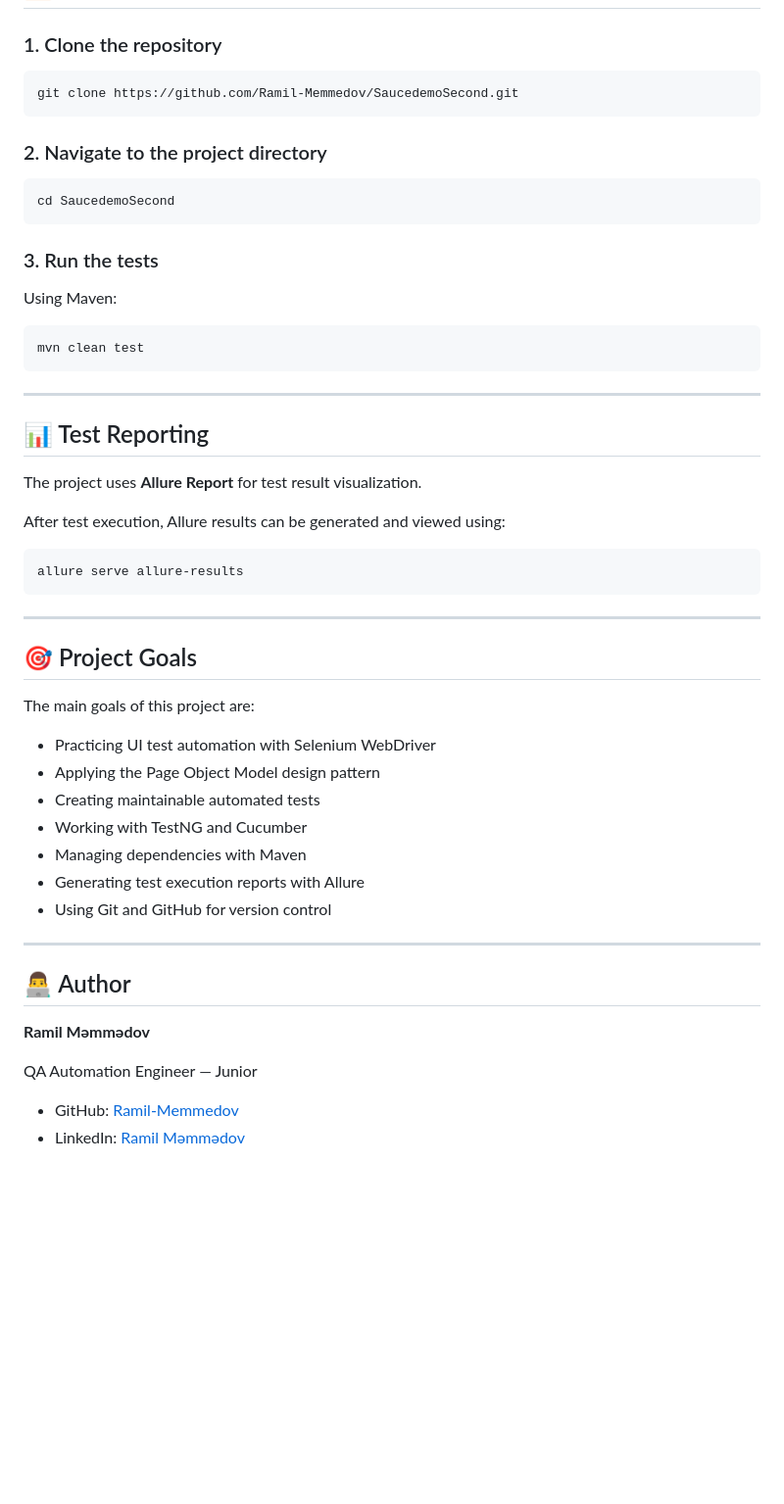
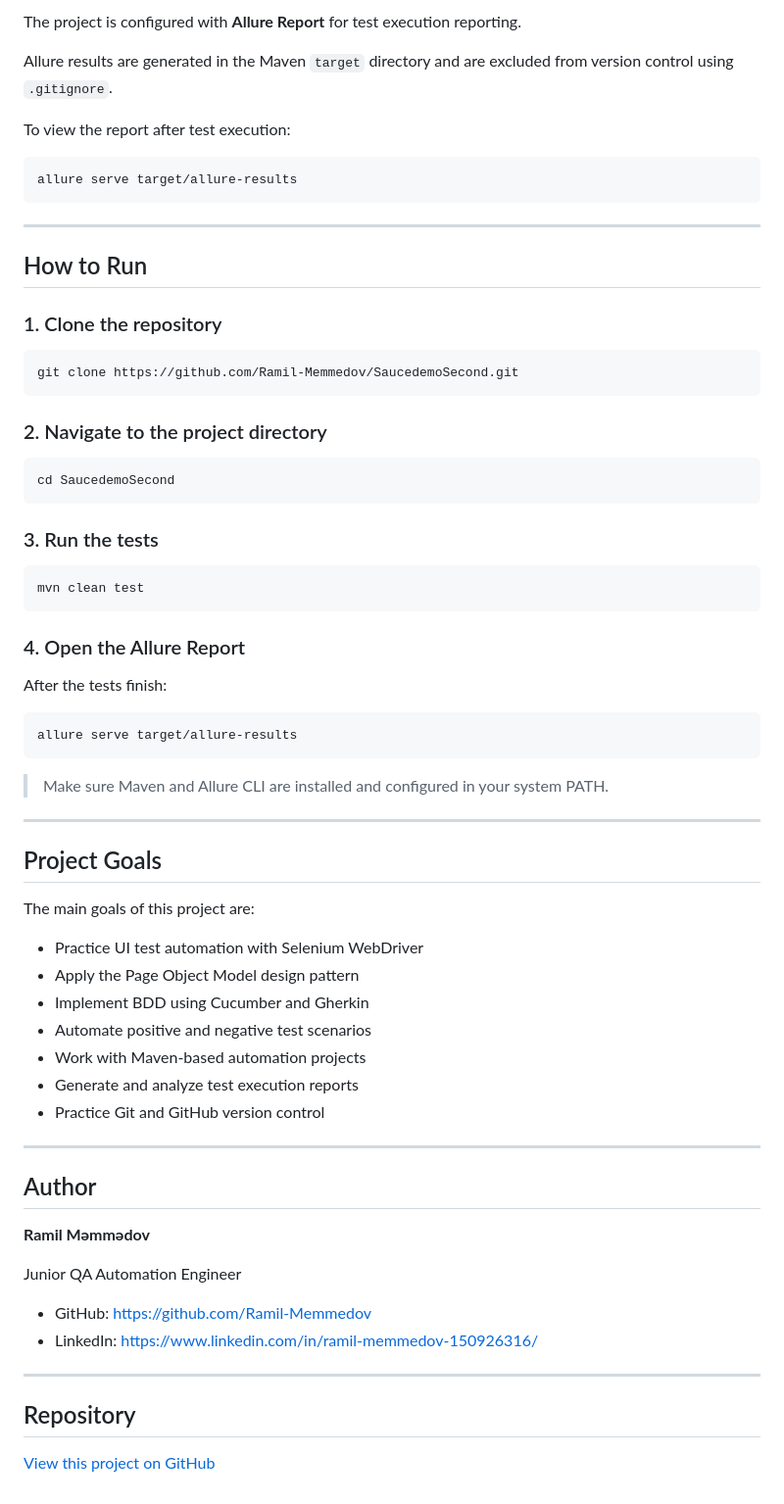
Before and after one commit to Ramil-Memmedov/SaucedemoSecond, a Markdown page: README.md, the part around one of its changes. Shown at 98% size. Rendered like a GitHub page; blank space fills up the shorter version.

````diff
--- a/README.md
+++ b/README.md
@@ -104,3 +134,16 @@ Cucumber feature files are used to describe test scenarios in a readable format:
+The project is configured with **Allure Report** for test execution reporting.
+
+Allure results are generated in the Maven `target` directory and are excluded from version control using `.gitignore`.
+
+To view the report after test execution:
+
+```bash
+allure serve target/allure-results
+```
+
+---
+
+## How to Run
 
 ### 1. Clone the repository
 
@@ -116,45 +159,47 @@ cd SaucedemoSecond
 
 ### 3. Run the tests
 
-Using Maven:
-
 ```bash
 mvn clean test
 ```
 
----
+### 4. Open the Allure Report
 
-## 📊 Test Reporting
-
-The project uses **Allure Report** for test result visualization.
-
-After test execution, Allure results can be generated and viewed using:
+After the tests finish:
 
 ```bash
-allure serve allure-results
+allure serve target/allure-results
 ```
+
+> Make sure Maven and Allure CLI are installed and configured in your system PATH.
 
 ---
 
-## 🎯 Project Goals
+## Project Goals
 
 The main goals of this project are:
 
-* Practicing UI test automation with Selenium WebDriver
-* Applying the Page Object Model design pattern
-* Creating maintainable automated tests
-* Working with TestNG and Cucumber
-* Managing dependencies with Maven
-* Generating test execution reports with Allure
-* Using Git and GitHub for version control
+* Practice UI test automation with Selenium WebDriver
+* Apply the Page Object Model design pattern
+* Implement BDD using Cucumber and Gherkin
+* Automate positive and negative test scenarios
+* Work with Maven-based automation projects
+* Generate and analyze test execution reports
+* Practice Git and GitHub version control
 
 ---
 
-## 👨‍💻 Author
+## Author
 
 **Ramil Məmmədov**
 
-QA Automation Engineer — Junior
+Junior QA Automation Engineer
 
-* GitHub: [Ramil-Memmedov](https://github.com/Ramil-Memmedov)
-* LinkedIn: [Ramil Məmmədov](https://www.linkedin.com/in/ramil-memmedov-150926316/)
+* GitHub: https://github.com/Ramil-Memmedov
+* LinkedIn: https://www.linkedin.com/in/ramil-memmedov-150926316/
+
+---
+
+## Repository
+
+[View this project on GitHub](https://github.com/Ramil-Memmedov/SaucedemoSecond)
````
Also changed, not shown: other parts of README.md (+75 -45 lines).
